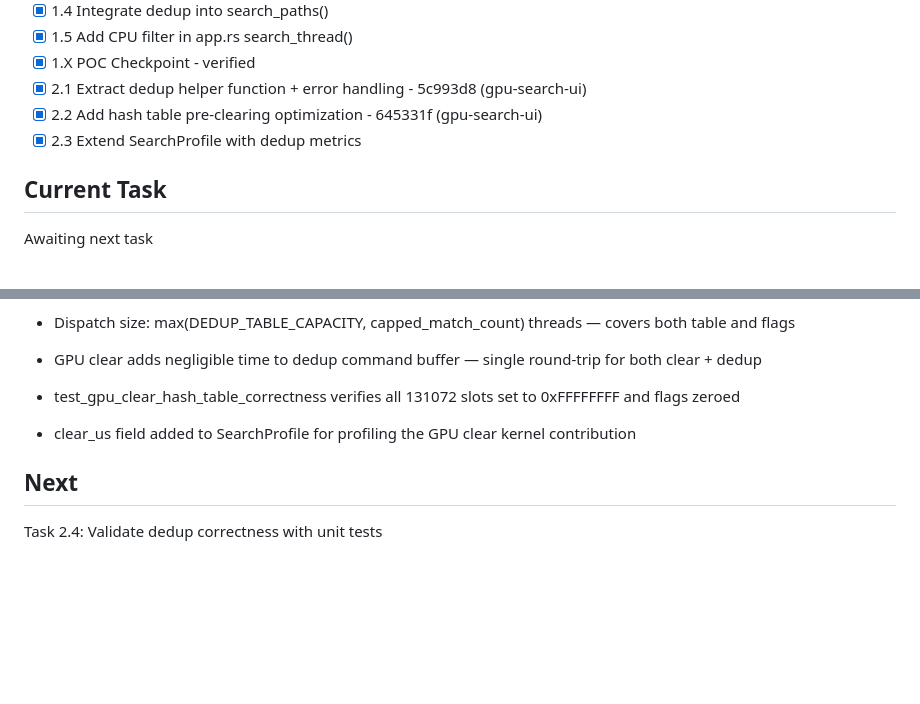
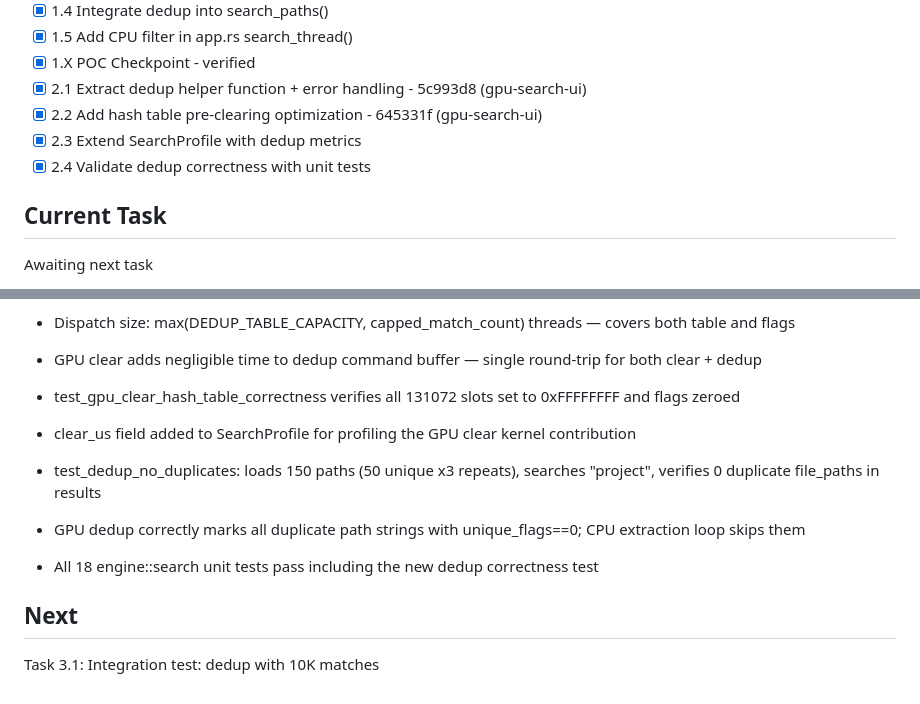
Before and after one commit to kavanaghpatrick/gpu-forge, a Markdown page: specs/gpu-search-dedup/.progress.md, 2 parts joined by grey strips. Rendered like a GitHub page; blank space fills up the shorter version.

Commit message:
test(engine): add comprehensive dedup tests
Co-Authored-By: Claude Opus 4.6 <noreply@anthropic.com>

```diff
--- a/specs/gpu-search-dedup/.progress.md
+++ b/specs/gpu-search-dedup/.progress.md
@@ -39,6 +39,7 @@ Spec for GPU-side lock-free hash table dedup in gpu-search-ui. Eliminates CPU bo
 - [x] 2.1 Extract dedup helper function + error handling - 5c993d8 (gpu-search-ui)
 - [x] 2.2 Add hash table pre-clearing optimization - 645331f (gpu-search-ui)
 - [x] 2.3 Extend SearchProfile with dedup metrics
+- [x] 2.4 Validate dedup correctness with unit tests
 
 ## Current Task
 Awaiting next task
@@ -82,5 +83,9 @@ Awaiting next task
 - test_gpu_clear_hash_table_correctness verifies all 131072 slots set to 0xFFFFFFFF and flags zeroed
 - clear_us field added to SearchProfile for profiling the GPU clear kernel contribution
 
+- test_dedup_no_duplicates: loads 150 paths (50 unique x3 repeats), searches "project", verifies 0 duplicate file_paths in results
+- GPU dedup correctly marks all duplicate path strings with unique_flags==0; CPU extraction loop skips them
+- All 18 engine::search unit tests pass including the new dedup correctness test
+
 ## Next
-Task 2.4: Validate dedup correctness with unit tests
+Task 3.1: Integration test: dedup with 10K matches
```
Also changed, not shown: specs/gpu-search-dedup/tasks.md (+1 -1 lines).
